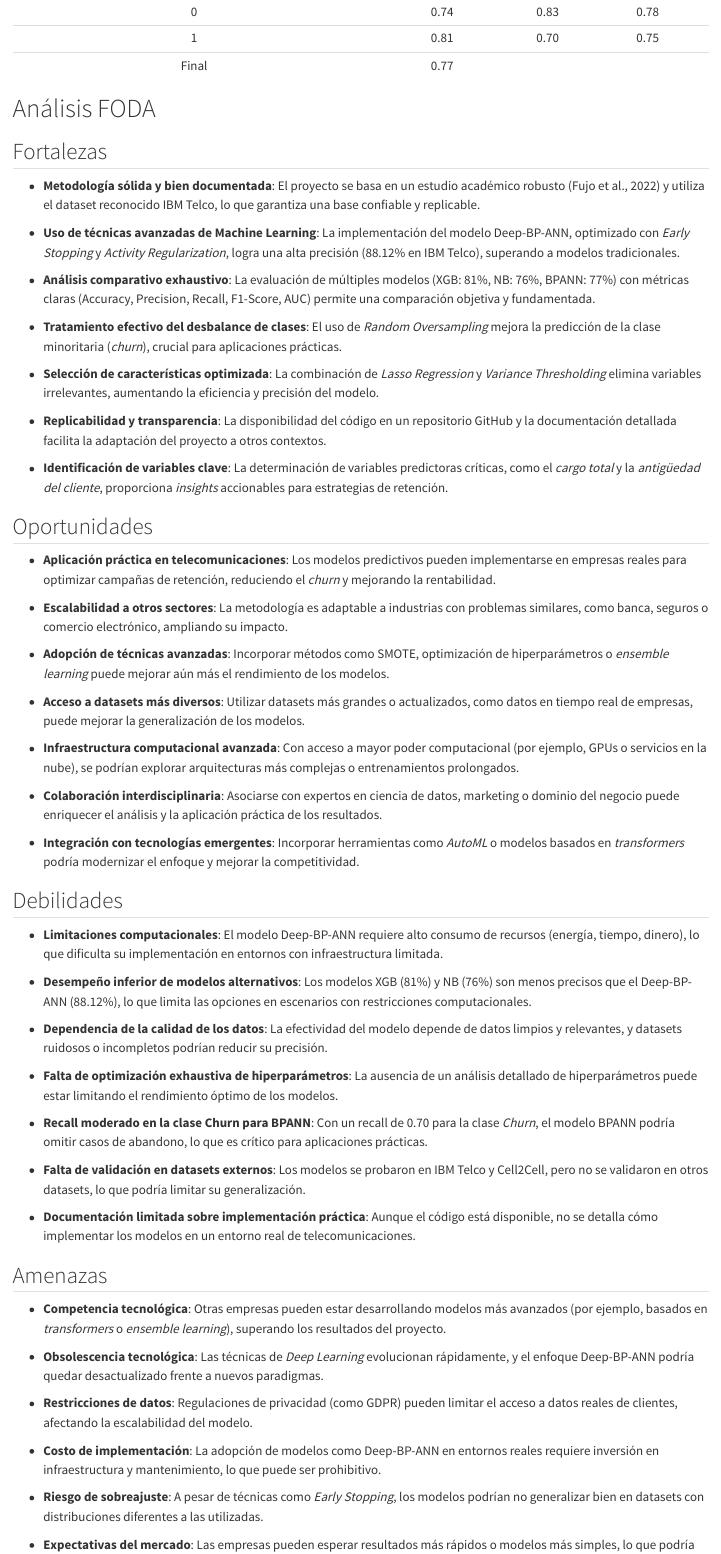
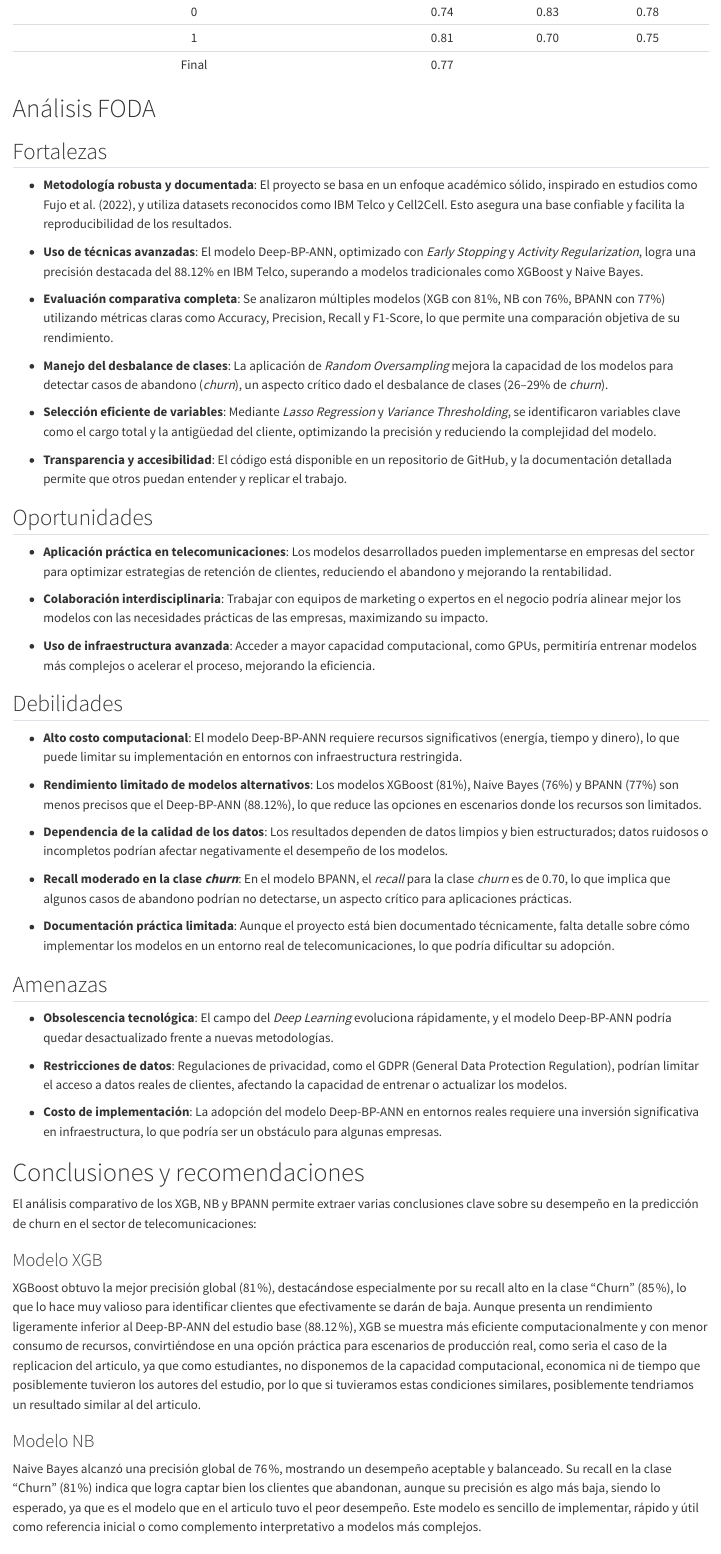
Before and after one commit to CisarUli/Proyecto_CA0305_Grupo_02, a Quarto document (resultados/reporte.qmd): the page in a window 1100 px wide, from 4710 px down before the commit and from 5060 px down after it, so that both start at the same text. Rendered offline with R 4.5, knitr and Pandoc in place of Quarto, with nearby package versions.

Commit message:
Update correciones analisis FODA reporte.qmd

```diff
--- a/resultados/reporte.qmd
+++ b/resultados/reporte.qmd
@@ -183,65 +183,45 @@ Aqui podemos ver los resultados:
 
 ## Fortalezas
 
--   **Metodología sólida y bien documentada**: El proyecto se basa en un estudio académico robusto (Fujo et al., 2022) y utiliza el dataset reconocido IBM Telco, lo que garantiza una base confiable y replicable.
+-   **Metodología robusta y documentada**: El proyecto se basa en un enfoque académico sólido, inspirado en estudios como Fujo et al. (2022), y utiliza datasets reconocidos como IBM Telco y Cell2Cell. Esto asegura una base confiable y facilita la reproducibilidad de los resultados.
 
--   **Uso de técnicas avanzadas de Machine Learning**: La implementación del modelo Deep-BP-ANN, optimizado con *Early Stopping* y *Activity Regularization*, logra una alta precisión (88.12% en IBM Telco), superando a modelos tradicionales.
+-   **Uso de técnicas avanzadas**: El modelo Deep-BP-ANN, optimizado con *Early Stopping* y *Activity Regularization*, logra una precisión destacada del 88.12% en IBM Telco, superando a modelos tradicionales como XGBoost y Naive Bayes.
 
--   **Análisis comparativo exhaustivo**: La evaluación de múltiples modelos (XGB: 81%, NB: 76%, BPANN: 77%) con métricas claras (Accuracy, Precision, Recall, F1-Score, AUC) permite una comparación objetiva y fundamentada.
+-   **Evaluación comparativa completa**: Se analizaron múltiples modelos (XGB con 81%, NB con 76%, BPANN con 77%) utilizando métricas claras como Accuracy, Precision, Recall y F1-Score, lo que permite una comparación objetiva de su rendimiento.
 
--   **Tratamiento efectivo del desbalance de clases**: El uso de *Random Oversampling* mejora la predicción de la clase minoritaria (*churn*), crucial para aplicaciones prácticas.
+-   **Manejo del desbalance de clases**: La aplicación de *Random Oversampling* mejora la capacidad de los modelos para detectar casos de abandono (*churn*), un aspecto crítico dado el desbalance de clases (26–29% de *churn*).
 
--   **Selección de características optimizada**: La combinación de *Lasso Regression* y *Variance Thresholding* elimina variables irrelevantes, aumentando la eficiencia y precisión del modelo.
+-   **Selección eficiente de variables**: Mediante *Lasso Regression* y *Variance Thresholding*, se identificaron variables clave como el cargo total y la antigüedad del cliente, optimizando la precisión y reduciendo la complejidad del modelo.
 
--   **Replicabilidad y transparencia**: La disponibilidad del código en un repositorio GitHub y la documentación detallada facilita la adaptación del proyecto a otros contextos.
-
--   **Identificación de variables clave**: La determinación de variables predictoras críticas, como el *cargo total* y la *antigüedad del cliente*, proporciona *insights* accionables para estrategias de retención.
+-   **Transparencia y accesibilidad**: El código está disponible en un repositorio de GitHub, y la documentación detallada permite que otros puedan entender y replicar el trabajo.
 
 ## Oportunidades
 
--   **Aplicación práctica en telecomunicaciones**: Los modelos predictivos pueden implementarse en empresas reales para optimizar campañas de retención, reduciendo el *churn* y mejorando la rentabilidad.
+-   **Aplicación práctica en telecomunicaciones**: Los modelos desarrollados pueden implementarse en empresas del sector para optimizar estrategias de retención de clientes, reduciendo el abandono y mejorando la rentabilidad.
 
--   **Escalabilidad a otros sectores**: La metodología es adaptable a industrias con problemas similares, como banca, seguros o comercio electrónico, ampliando su impacto.
+-   **Colaboración interdisciplinaria**: Trabajar con equipos de marketing o expertos en el negocio podría alinear mejor los modelos con las necesidades prácticas de las empresas, maximizando su impacto.
 
--   **Adopción de técnicas avanzadas**: Incorporar métodos como SMOTE, optimización de hiperparámetros o *ensemble learning* puede mejorar aún más el rendimiento de los modelos.
-
--   **Acceso a datasets más diversos**: Utilizar datasets más grandes o actualizados, como datos en tiempo real de empresas, puede mejorar la generalización de los modelos.
-
--   **Infraestructura computacional avanzada**: Con acceso a mayor poder computacional (por ejemplo, GPUs o servicios en la nube), se podrían explorar arquitecturas más complejas o entrenamientos prolongados.
-
--   **Colaboración interdisciplinaria**: Asociarse con expertos en ciencia de datos, marketing o dominio del negocio puede enriquecer el análisis y la aplicación práctica de los resultados.
-
--   **Integración con tecnologías emergentes**: Incorporar herramientas como *AutoML* o modelos basados en *transformers* podría modernizar el enfoque y mejorar la competitividad.
+-   **Uso de infraestructura avanzada**: Acceder a mayor capacidad computacional, como GPUs, permitiría entrenar modelos más complejos o acelerar el proceso, mejorando la eficiencia.
 
 ## Debilidades
 
--   **Limitaciones computacionales**: El modelo Deep-BP-ANN requiere alto consumo de recursos (energía, tiempo, dinero), lo que dificulta su implementación en entornos con infraestructura limitada.
+-   **Alto costo computacional**: El modelo Deep-BP-ANN requiere recursos significativos (energía, tiempo y dinero), lo que puede limitar su implementación en entornos con infraestructura restringida.
 
--   **Desempeño inferior de modelos alternativos**: Los modelos XGB (81%) y NB (76%) son menos precisos que el Deep-BP-ANN (88.12%), lo que limita las opciones en escenarios con restricciones computacionales.
+-   **Rendimiento limitado de modelos alternativos**: Los modelos XGBoost (81%), Naive Bayes (76%) y BPANN (77%) son menos precisos que el Deep-BP-ANN (88.12%), lo que reduce las opciones en escenarios donde los recursos son limitados.
 
--   **Dependencia de la calidad de los datos**: La efectividad del modelo depende de datos limpios y relevantes, y datasets ruidosos o incompletos podrían reducir su precisión.
+-   **Dependencia de la calidad de los datos**: Los resultados dependen de datos limpios y bien estructurados; datos ruidosos o incompletos podrían afectar negativamente el desempeño de los modelos.
 
--   **Falta de optimización exhaustiva de hiperparámetros**: La ausencia de un análisis detallado de hiperparámetros puede estar limitando el rendimiento óptimo de los modelos.
+-   **Recall moderado en la clase *churn***: En el modelo BPANN, el *recall* para la clase *churn* es de 0.70, lo que implica que algunos casos de abandono podrían no detectarse, un aspecto crítico para aplicaciones prácticas.
 
--   **Recall moderado en la clase Churn para BPANN**: Con un recall de 0.70 para la clase *Churn*, el modelo BPANN podría omitir casos de abandono, lo que es crítico para aplicaciones prácticas.
-
--   **Falta de validación en datasets externos**: Los modelos se probaron en IBM Telco y Cell2Cell, pero no se validaron en otros datasets, lo que podría limitar su generalización.
-
--   **Documentación limitada sobre implementación práctica**: Aunque el código está disponible, no se detalla cómo implementar los modelos en un entorno real de telecomunicaciones.
+-   **Documentación práctica limitada**: Aunque el proyecto está bien documentado técnicamente, falta detalle sobre cómo implementar los modelos en un entorno real de telecomunicaciones, lo que podría dificultar su adopción.
 
 ## Amenazas
 
--   **Competencia tecnológica**: Otras empresas pueden estar desarrollando modelos más avanzados (por ejemplo, basados en *transformers* o *ensemble learning*), superando los resultados del proyecto.
+-   **Obsolescencia tecnológica**: El campo del *Deep Learning* evoluciona rápidamente, y el modelo Deep-BP-ANN podría quedar desactualizado frente a nuevas metodologías.
 
--   **Obsolescencia tecnológica**: Las técnicas de *Deep Learning* evolucionan rápidamente, y el enfoque Deep-BP-ANN podría quedar desactualizado frente a nuevos paradigmas.
+-   **Restricciones de datos**: Regulaciones de privacidad, como el GDPR (General Data Protection Regulation), podrían limitar el acceso a datos reales de clientes, afectando la capacidad de entrenar o actualizar los modelos.
 
--   **Restricciones de datos**: Regulaciones de privacidad (como GDPR) pueden limitar el acceso a datos reales de clientes, afectando la escalabilidad del modelo.
-
--   **Costo de implementación**: La adopción de modelos como Deep-BP-ANN en entornos reales requiere inversión en infraestructura y mantenimiento, lo que puede ser prohibitivo.
-
--   **Riesgo de sobreajuste**: A pesar de técnicas como *Early Stopping*, los modelos podrían no generalizar bien en datasets con distribuciones diferentes a las utilizadas.
-
--   **Expectativas del mercado**: Las empresas pueden esperar resultados más rápidos o modelos más simples, lo que podría dificultar la adopción de enfoques complejos como Deep-BP-ANN.
+-   **Costo de implementación**: La adopción del modelo Deep-BP-ANN en entornos reales requiere una inversión significativa en infraestructura, lo que podría ser un obstáculo para algunas empresas.
 
 # Conclusiones y recomendaciones
 
```
Also changed, not shown: resultados/reporte.qmd (2 more changed lines).
